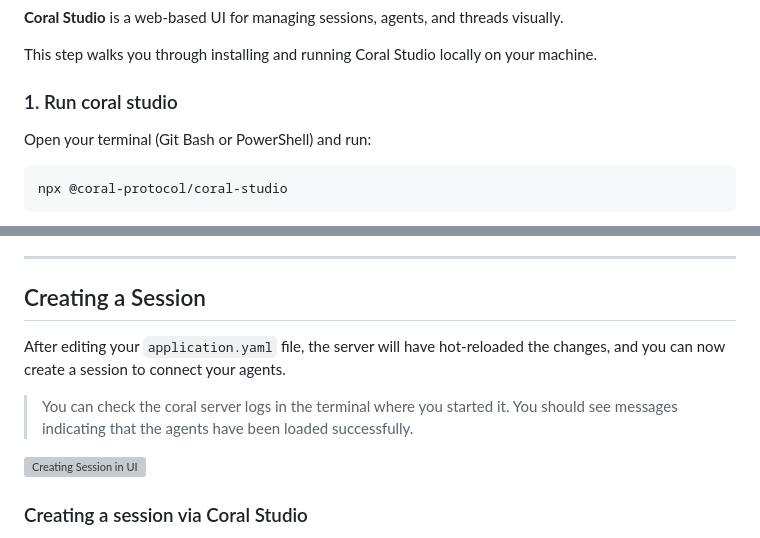
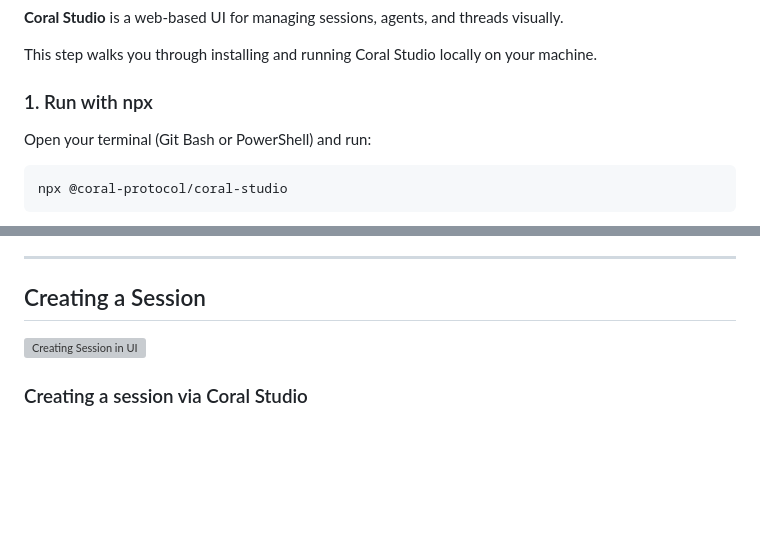
Before and after one commit to HildaPosada/MultiAgent-Quickstart, a Markdown page: README.md, 2 parts joined by grey strips. GitHub-like rendering; blank space fills up the shorter version; grey boxes are pictures that could not be loaded.

Commit message:
misc: readme tweak

```diff
--- a/README.md
+++ b/README.md
@@ -87,7 +87,7 @@ The application.yaml file is at coral-server/src/main/resources/application.yaml
 
 This step walks you through installing and running Coral Studio locally on your machine.
 
-### 1. Run coral studio
+### 1. Run with npx
 
 Open your terminal (Git Bash or PowerShell) and run:
 
@@ -112,9 +112,6 @@ You should see:
 ---
 
 ## Creating a Session
-After editing your `application.yaml` file, the server will have hot-reloaded the changes, and you can now create a session to connect your agents.
-
-> You can check the coral server logs in the terminal where you started it. You should see messages indicating that the agents have been loaded successfully.
 
 ![Creating Session in UI](./assets/gifs/creating_session.gif)
 
```
